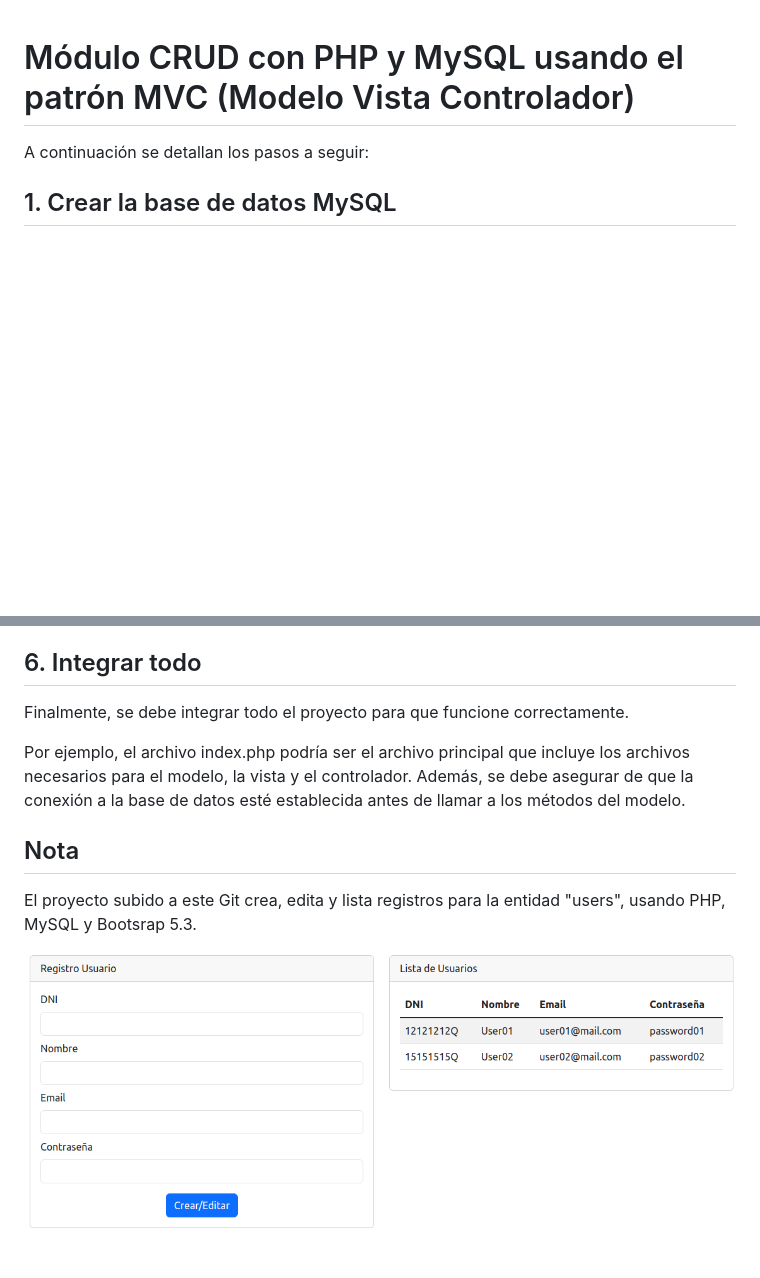
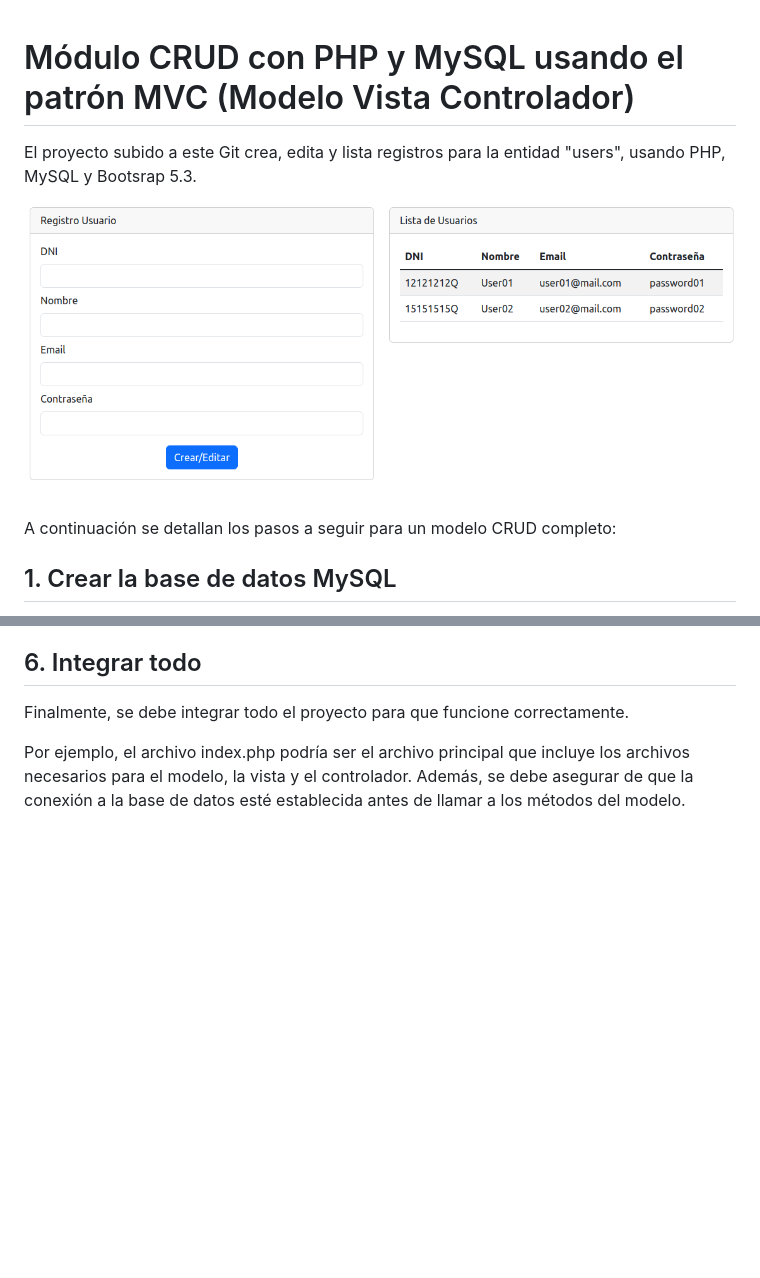
Before and after one commit to spastors/Code-Examples, a Markdown page: mvcPeople/README.md, 2 parts joined by grey strips. Drawn GitHub-style; blank space fills up the shorter version.

Commit message:
text modified in README

```diff
--- a/mvcPeople/README.md
+++ b/mvcPeople/README.md
@@ -1,6 +1,10 @@
 # Módulo CRUD con PHP y MySQL usando el patrón MVC (Modelo Vista Controlador)
 
-A continuación se detallan los pasos a seguir:
+El proyecto subido a este Git crea, edita y lista registros para la entidad "users", usando PHP, MySQL y Bootsrap 5.3.
+
+![Imagen de la página inicial del proyecto](/mvcPeople/project.png)
+
+A continuación se detallan los pasos a seguir para un modelo CRUD completo:
 
 ## 1. Crear la base de datos MySQL
 
@@ -50,9 +54,3 @@ Por ejemplo, el controlador para la entidad "users" podría tener los siguientes
 Finalmente, se debe integrar todo el proyecto para que funcione correctamente.
 
 Por ejemplo, el archivo index.php podría ser el archivo principal que incluye los archivos necesarios para el modelo, la vista y el controlador. Además, se debe asegurar de que la conexión a la base de datos esté establecida antes de llamar a los métodos del modelo.
-
-## Nota
-
-El proyecto subido a este Git crea, edita y lista registros para la entidad "users", usando PHP, MySQL y Bootsrap 5.3.
-
-![Imagen de la página inicial del proyecto](/mvcPeople/project.png)
```
